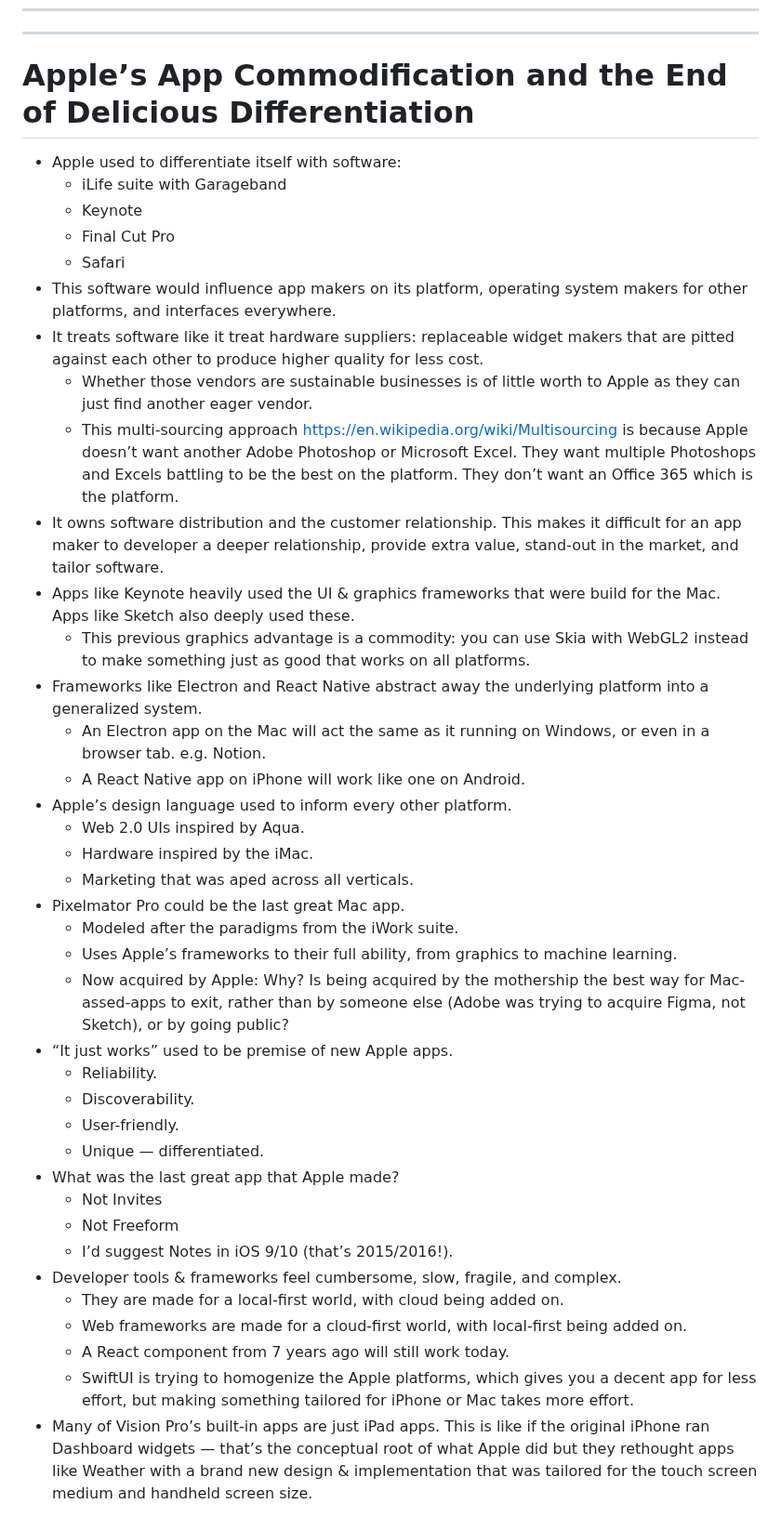
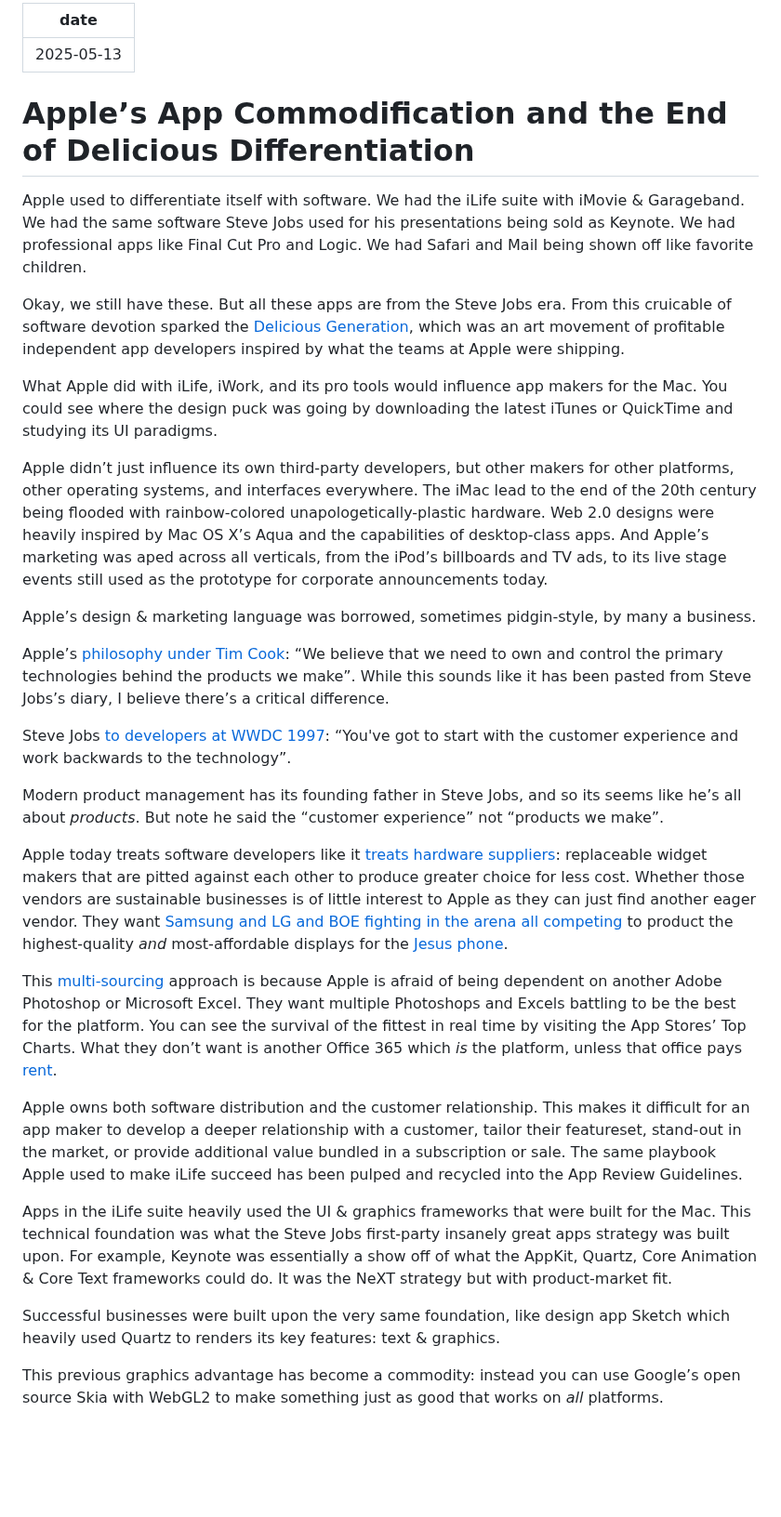
Before and after one commit to RoyalIcing/RoyalIcing, a Markdown page: 2025/apple-app-store-software-commodity.md, the part around one of its changes. Shown at 93% size. Rendered like a GitHub page; blank space fills up the shorter version.

Commit message:
Publish Apple’s App Commodification and the End of Delicious Differentiation

```diff
--- a/2025/apple-app-store-software-commodity.md
+++ b/2025/apple-app-store-software-commodity.md
@@ -1,43 +1,34 @@
 ---
+date: 2025-05-13
 ---
 
 # Apple’s App Commodification and the End of Delicious Differentiation
 
-- Apple used to differentiate itself with software:
-  - iLife suite with Garageband
-  - Keynote
-  - Final Cut Pro
-  - Safari
-- This software would influence app makers on its platform, operating system makers for other platforms, and interfaces everywhere.
-- It treats software like it treat hardware suppliers: replaceable widget makers that are pitted against each other to produce higher quality for less cost.
-  - Whether those vendors are sustainable businesses is of little worth to Apple as they can just find another eager vendor.
-  - This multi-sourcing approach https://en.wikipedia.org/wiki/Multisourcing is because Apple doesn’t want another Adobe Photoshop or Microsoft Excel. They want multiple Photoshops and Excels battling to be the best on the platform. They don’t want an Office 365 which is the platform.
-- It owns software distribution and the customer relationship. This makes it difficult for an app maker to developer a deeper relationship, provide extra value, stand-out in the market, and tailor software.
-- Apps like Keynote heavily used the UI & graphics frameworks that were build for the Mac. Apps like Sketch also deeply used these.
-  - This previous graphics advantage is a commodity: you can use Skia with WebGL2 instead to make something just as good that works on all platforms.
-- Frameworks like Electron and React Native abstract away the underlying platform into a generalized system.
-  - An Electron app on the Mac will act the same as it running on Windows, or even in a browser tab. e.g. Notion.
-  - A React Native app on iPhone will work like one on Android.
-- Apple’s design language used to inform every other platform.
-  - Web 2.0 UIs inspired by Aqua.
-  - Hardware inspired by the iMac.
-  - Marketing that was aped across all verticals.
-- Pixelmator Pro could be the last great Mac app.
-  - Modeled after the paradigms from the iWork suite.
-  - Uses Apple’s frameworks to their full ability, from graphics to machine learning.
-  - Now acquired by Apple: Why? Is being acquired by the mothership the best way for Mac-assed-apps to exit, rather than by someone else (Adobe was trying to acquire Figma, not Sketch), or by going public?
-- “It just works” used to be premise of new Apple apps.
-  - Reliability.
-  - Discoverability.
-  - User-friendly.
-  - Unique — differentiated.
-- What was the last great app that Apple made?
-  - Not Invites
-  - Not Freeform
-  - I’d suggest Notes in iOS 9/10 (that’s 2015/2016!).
-- Developer tools & frameworks feel cumbersome, slow, fragile, and complex.
-  - They are made for a local-first world, with cloud being added on.
-  - Web frameworks are made for a cloud-first world, with local-first being added on.
-  - A React component from 7 years ago will still work today.
-  - SwiftUI is trying to homogenize the Apple platforms, which gives you a decent app for less effort, but making something tailored for iPhone or Mac takes more effort.
-- Many of Vision Pro’s built-in apps are just iPad apps. This is like if the original iPhone ran Dashboard widgets — that’s the conceptual root of what Apple did but they rethought apps like Weather with a brand new design & implementation that was tailored for the touch screen medium and handheld screen size.
+Apple used to differentiate itself with software. We had the iLife suite with iMovie & Garageband. We had the same software Steve Jobs used for his presentations being sold as Keynote. We had professional apps like Final Cut Pro and Logic. We had Safari and Mail being shown off like favorite children.
+
+Okay, we still have these. But all these apps are from the Steve Jobs era. From this cruicable of software devotion sparked the [Delicious Generation](https://weblog.rogueamoeba.com/2006/11/06/the-delicious-generation/), which was an art movement of profitable independent app developers inspired by what the teams at Apple were shipping.
+
+What Apple did with iLife, iWork, and its pro tools would influence app makers for the Mac. You could see where the design puck was going by downloading the latest iTunes or QuickTime and studying its UI paradigms.
+
+Apple didn’t just influence its own third-party developers, but other makers for other platforms, other operating systems, and interfaces everywhere. The iMac lead to the end of the 20th century being flooded with rainbow-colored unapologetically-plastic hardware. Web 2.0 designs were heavily inspired by Mac OS X’s Aqua and the capabilities of desktop-class apps. And Apple’s marketing was aped across all verticals, from the iPod’s billboards and TV ads, to its live stage events still used as the prototype for corporate announcements today.
+
+Apple’s design & marketing language was borrowed, sometimes pidgin-style, by many a business.
+
+Apple’s [philosophy under Tim Cook](https://seekingalpha.com/article/115797-apple-inc-f1q09-qtr-end-12-27-08-earnings-call-transcript): “We believe that we need to own and control the primary technologies behind the products we make”. While this sounds like it has been pasted from Steve Jobs’s diary, I believe there’s a critical difference.
+
+Steve Jobs [to developers at WWDC 1997](https://www.youtube.com/watch?v=FF-tKLISfPE): “You've got to start with the customer experience and work backwards to the technology”.
+
+Modern product management has its founding father in Steve Jobs, and so its seems like he’s all about _products_. But note he said the “customer experience” not “products we make”.
+
+Apple today treats software developers like it [treats hardware suppliers](https://www.threads.com/@benedictevans/post/DJVCqaZuN63): replaceable widget makers that are pitted against each other to produce greater choice for less cost. Whether those vendors are sustainable businesses is of little interest to Apple as they can just find another eager vendor. They want [Samsung and LG and BOE fighting in the arena all competing](https://www.channelnews.com.au/apple-is-playing-lg-samsung-off-against-each-other-the-chinese-are-in-the-middle/) to product the highest-quality _and_ most-affordable displays for the [Jesus phone](https://www.wsj.com/articles/SB118308453151652551).
+
+This [multi-sourcing](https://en.wikipedia.org/wiki/Multisourcing) approach is because Apple is afraid of being dependent on another Adobe Photoshop or Microsoft Excel. They want multiple Photoshops and Excels battling to be the best for the platform. You can see the survival of the fittest in real time by visiting the App Stores’ Top Charts. What they don’t want is another Office 365 which _is_ the platform, unless that office pays [rent](https://en.wikipedia.org/wiki/Economic_rent).
+
+Apple owns both software distribution and the customer relationship. This makes it difficult for an app maker to develop a deeper relationship with a customer, tailor their featureset, stand-out in the market, or provide additional value bundled in a subscription or sale. The same playbook Apple used to make iLife succeed has been pulped and recycled into the App Review Guidelines.
+
+Apps in the iLife suite heavily used the UI & graphics frameworks that were built for the Mac. This technical foundation was what the Steve Jobs first-party insanely great apps strategy was built upon. For example, Keynote was essentially a show off of what the AppKit, Quartz, Core Animation & Core Text frameworks could do. It was the NeXT strategy but with product-market fit.
+
+Successful businesses were built upon the very same foundation, like design app Sketch which heavily used Quartz to renders its key features: text & graphics.
+
+This previous graphics advantage has become a commodity: instead you can use Google’s open source Skia with WebGL2 to make something just as good that works on _all_ platforms.
+
```
Also changed, not shown: other parts of 2025/apple-app-store-software-commodity.md (+27 -0 lines).
